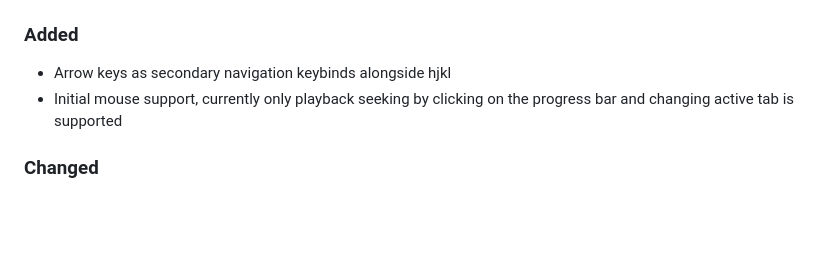
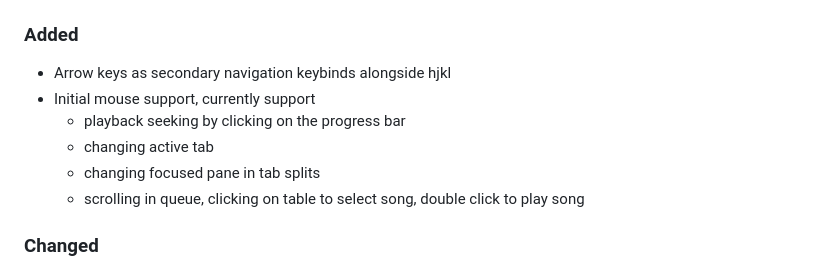
Before and after one commit to mierak/rmpc, a Markdown page: CHANGELOG.md, the part around the change. Drawn GitHub-style; blank space fills up the shorter version.

Commit message:
changelog

```diff
--- a/CHANGELOG.md
+++ b/CHANGELOG.md
@@ -7,7 +7,11 @@ All notable changes to this project will be documented in this file.
 ### Added
 
 - Arrow keys as secondary navigation keybinds alongside hjkl
-- Initial mouse support, currently only playback seeking by clicking on the progress bar and changing active tab is supported
+- Initial mouse support, currently support
+  - playback seeking by clicking on the progress bar
+  - changing active tab
+  - changing focused pane in tab splits
+  - scrolling in queue, clicking on table to select song, double click to play song
 
 ### Changed
 
```
